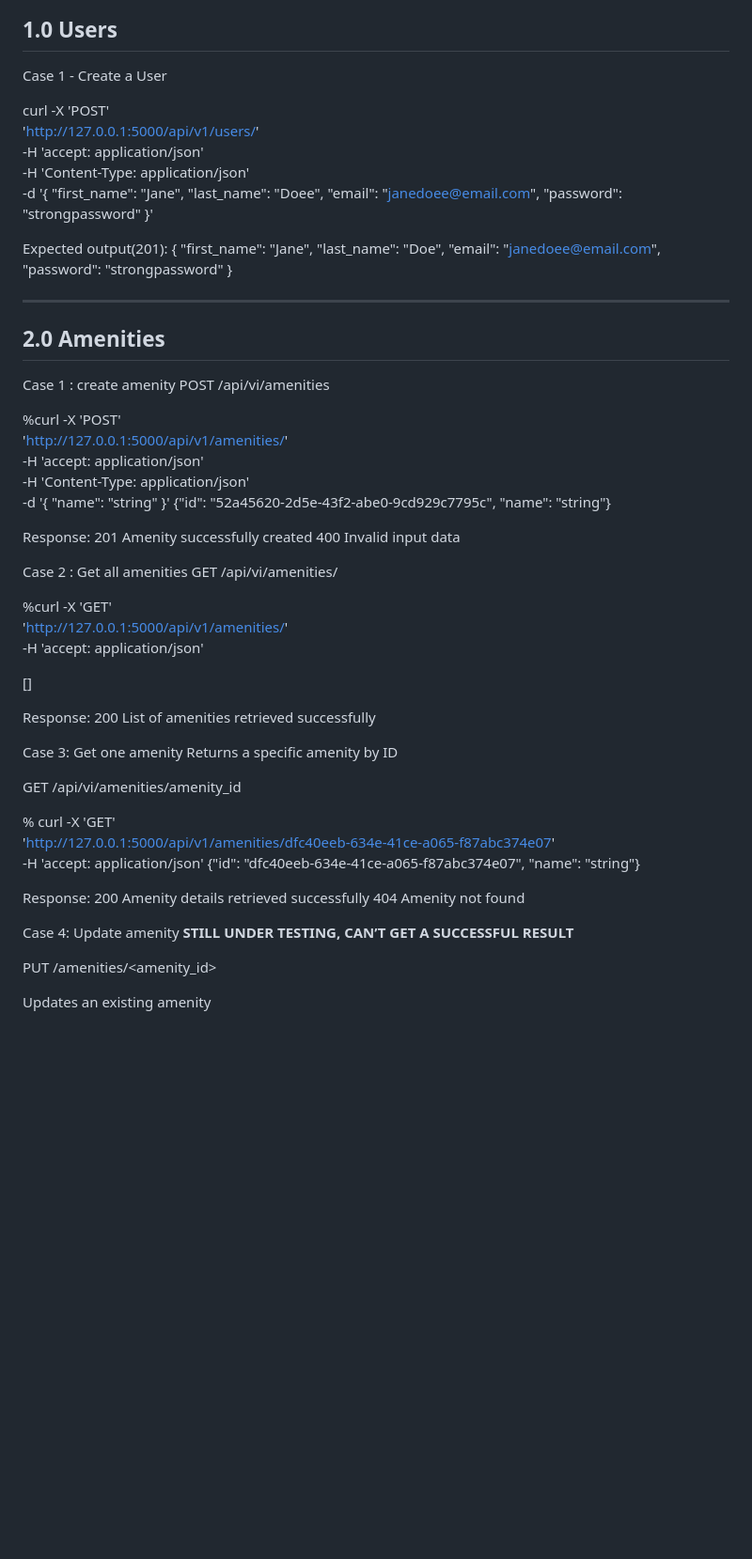
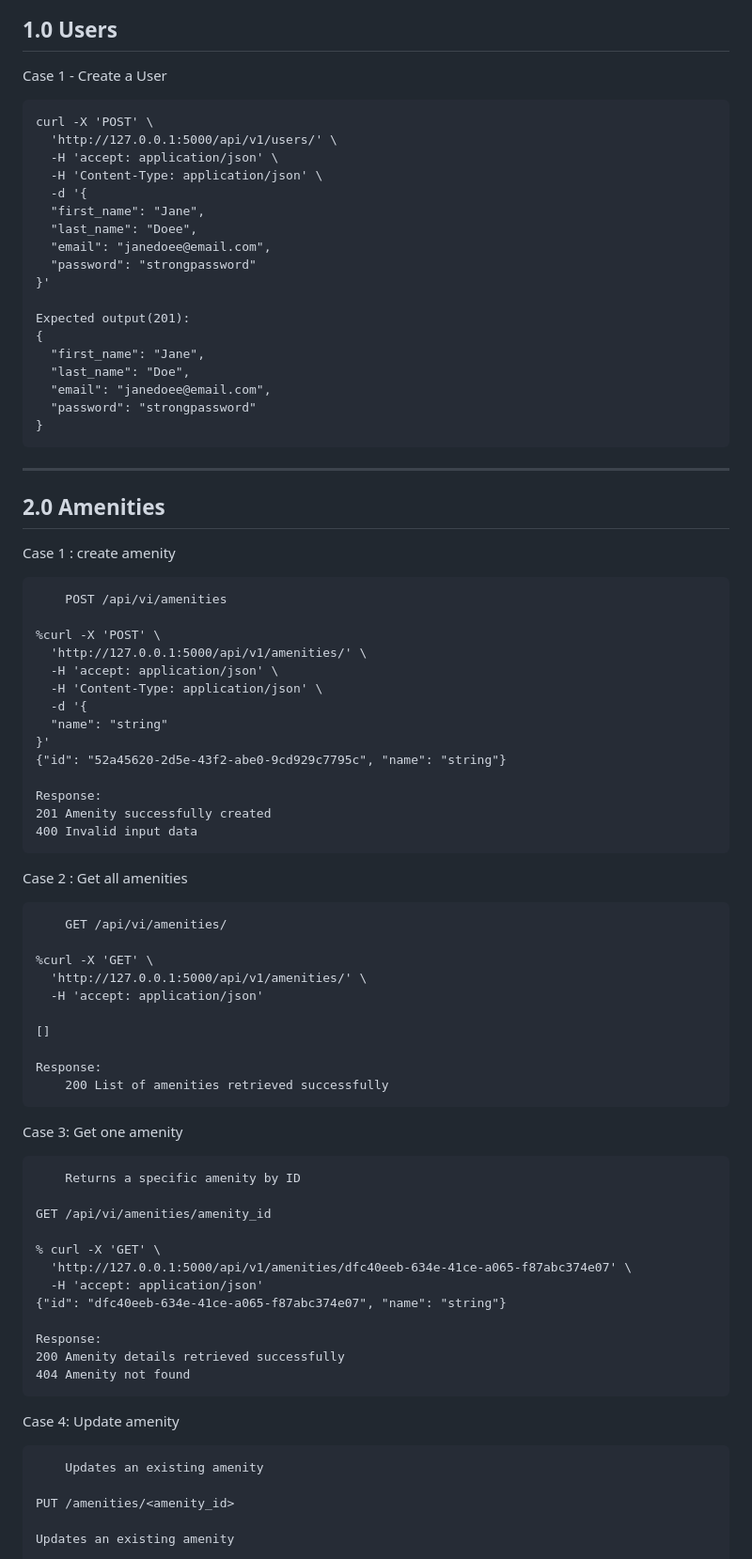
Before and after one commit to 12113-byte/holbertonschool-hbnb, a Markdown page: README.md, the part around one of its changes. Shown at 94% size. Drawn GitHub-style; blank space fills up the shorter version.

````diff
--- a/README.md
+++ b/README.md
@@ -341,7 +347,7 @@ Test Plan
 -------------------------------------
 
 Case 1 - Create a User
-
+```
 curl -X 'POST' \
   'http://127.0.0.1:5000/api/v1/users/' \
   -H 'accept: application/json' \
@@ -360,12 +366,13 @@ Expected output(201):
   "email": "janedoee@email.com",
   "password": "strongpassword"
 }
-
+```
 ------------------------------------
 2.0 Amenities
 -------------------------------------
 
 Case 1 : create amenity
+```
 	POST /api/vi/amenities
 
 %curl -X 'POST' \
@@ -380,8 +387,10 @@ Case 1 : create amenity
 Response:
 201 Amenity successfully created
 400 Invalid input data
+```
 
 Case 2 : Get all amenities
+```
 	GET /api/vi/amenities/
 
 %curl -X 'GET' \
@@ -392,8 +401,10 @@ Case 2 : Get all amenities
 
 Response:
 	200 List of amenities retrieved successfully
+```
 
 Case 3: Get one amenity
+```
 	Returns a specific amenity by ID
 
 GET /api/vi/amenities/amenity_id
@@ -406,9 +417,11 @@ GET /api/vi/amenities/amenity_id
 Response:
 200 Amenity details retrieved successfully
 404 Amenity not found
+```
 
 Case 4: Update amenity
-	**STILL UNDER TESTING, CAN’T GET A SUCCESSFUL RESULT**
+```
+	Updates an existing amenity
 
 PUT /amenities/<amenity_id>
 
````
Also changed, not shown: other parts of README.md (+29 -13 lines).
